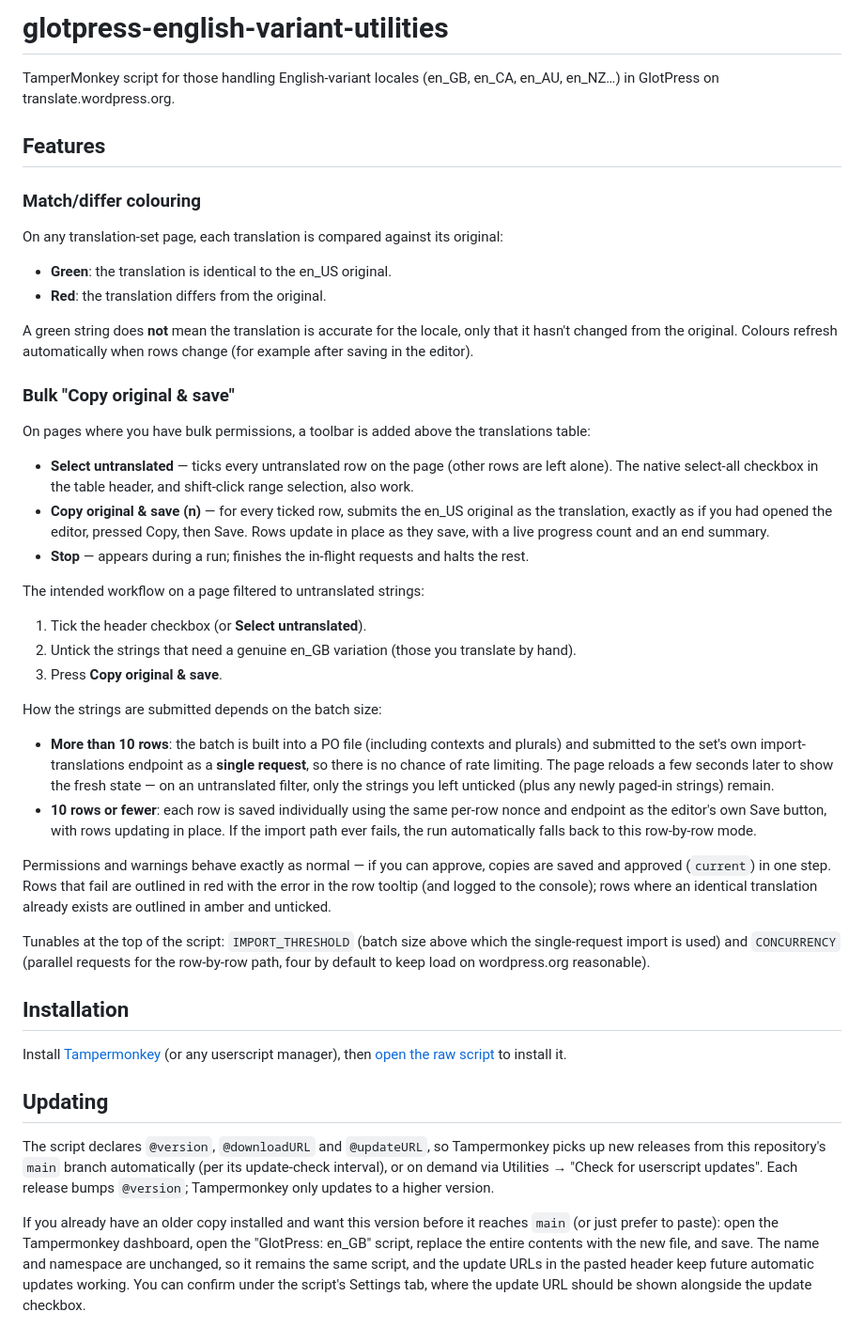
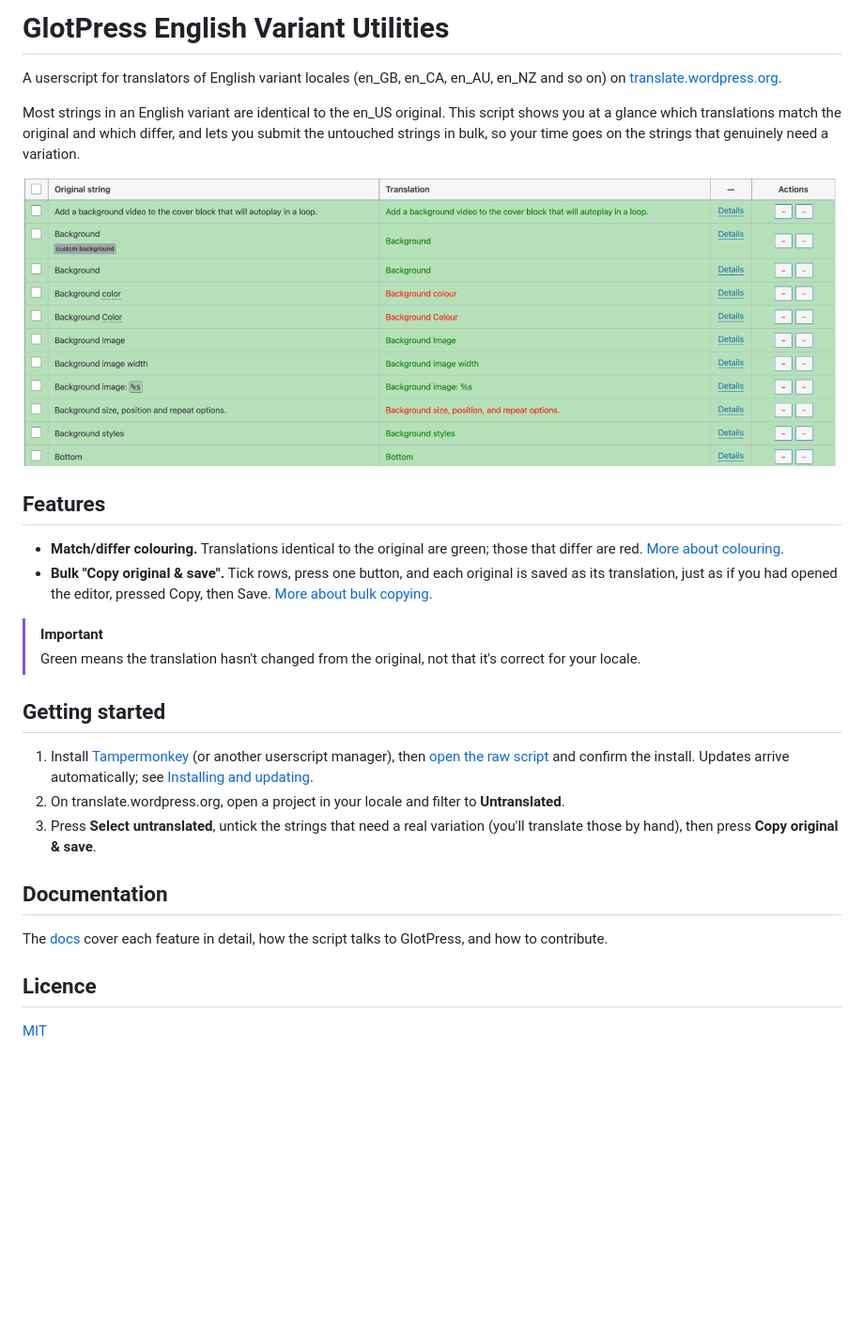
Before and after one commit to GaryJones/glotpress-english-variant-utilities, a Markdown page: README.md, the part around the change. Shown at 94% size. GitHub-like rendering; pictures changed too: docs/images/colouring.png (added); blank space fills up the shorter version.

```diff
--- a/README.md
+++ b/README.md
@@ -1,47 +1,29 @@
-# glotpress-english-variant-utilities
+# GlotPress English Variant Utilities
 
-TamperMonkey script for those handling English-variant locales (en_GB, en_CA, en_AU, en_NZ…) in GlotPress on translate.wordpress.org.
+A userscript for translators of English variant locales (en_GB, en_CA, en_AU, en_NZ and so on) on [translate.wordpress.org](https://translate.wordpress.org/).
+
+Most strings in an English variant are identical to the en_US original. This script shows you at a glance which translations match the original and which differ, and lets you submit the untouched strings in bulk, so your time goes on the strings that genuinely need a variation.
+
+![A translation table with matching translations in green and differing ones, such as "Background colour", in red](docs/images/colouring.png)
 
 ## Features
 
-### Match/differ colouring
+- **Match/differ colouring.** Translations identical to the original are green; those that differ are red. [More about colouring](docs/colouring.md).
+- **Bulk "Copy original & save".** Tick rows, press one button, and each original is saved as its translation, just as if you had opened the editor, pressed Copy, then Save. [More about bulk copying](docs/bulk-copy.md).
 
-On any translation-set page, each translation is compared against its original:
+> [!IMPORTANT]
+> Green means the translation hasn't changed from the original, not that it's correct for your locale.
 
-- **Green**: the translation is identical to the en_US original.
-- **Red**: the translation differs from the original.
+## Getting started
 
-A green string does **not** mean the translation is accurate for the locale, only that it hasn't changed from the original. Colours refresh automatically when rows change (for example after saving in the editor).
+1. Install [Tampermonkey](https://www.tampermonkey.net/) (or another userscript manager), then [open the raw script](https://raw.githubusercontent.com/GaryJones/glotpress-english-variant-utilities/main/glotpress-en_gb.user.js) and confirm the install. Updates arrive automatically; see [Installing and updating](docs/installing.md).
+2. On translate.wordpress.org, open a project in your locale and filter to **Untranslated**.
+3. Press **Select untranslated**, untick the strings that need a real variation (you'll translate those by hand), then press **Copy original & save**.
 
-### Bulk "Copy original & save"
+## Documentation
 
-On pages where you have bulk permissions, a toolbar is added above the translations table:
+The [docs](docs/README.md) cover each feature in detail, how the script talks to GlotPress, and how to contribute.
 
-- **Select untranslated** — ticks every untranslated row on the page (other rows are left alone). The native select-all checkbox in the table header, and shift-click range selection, also work.
-- **Copy original & save (n)** — for every ticked row, submits the en_US original as the translation, exactly as if you had opened the editor, pressed Copy, then Save. Rows update in place as they save, with a live progress count and an end summary.
-- **Stop** — appears during a run; finishes the in-flight requests and halts the rest.
+## Licence
 
-The intended workflow on a page filtered to untranslated strings:
-
-1. Tick the header checkbox (or **Select untranslated**).
-2. Untick the strings that need a genuine en_GB variation (those you translate by hand).
-3. Press **Copy original & save**.
-
-How the strings are submitted depends on the batch size:
-
-- **More than 10 rows**: the batch is built into a PO file (including contexts and plurals) and submitted to the set's own import-translations endpoint as a **single request**, so there is no chance of rate limiting. The page reloads a few seconds later to show the fresh state — on an untranslated filter, only the strings you left unticked (plus any newly paged-in strings) remain.
-- **10 rows or fewer**: each row is saved individually using the same per-row nonce and endpoint as the editor's own Save button, with rows updating in place. If the import path ever fails, the run automatically falls back to this row-by-row mode.
-
-Permissions and warnings behave exactly as normal — if you can approve, copies are saved and approved (`current`) in one step. Rows that fail are outlined in red with the error in the row tooltip (and logged to the console); rows where an identical translation already exists are outlined in amber and unticked.
-
-Tunables at the top of the script: `IMPORT_THRESHOLD` (batch size above which the single-request import is used) and `CONCURRENCY` (parallel requests for the row-by-row path, four by default to keep load on wordpress.org reasonable).
-
-## Installation
-
-Install [Tampermonkey](https://www.tampermonkey.net/) (or any userscript manager), then [open the raw script](https://raw.githubusercontent.com/GaryJones/glotpress-english-variant-utilities/main/glotpress-en_gb.user.js) to install it.
-
-## Updating
-
-The script declares `@version`, `@downloadURL` and `@updateURL`, so Tampermonkey picks up new releases from this repository's `main` branch automatically (per its update-check interval), or on demand via Utilities → "Check for userscript updates". Each release bumps `@version`; Tampermonkey only updates to a higher version.
-
-If you already have an older copy installed and want this version before it reaches `main` (or just prefer to paste): open the Tampermonkey dashboard, open the "GlotPress: en_GB" script, replace the entire contents with the new file, and save. The name and namespace are unchanged, so it remains the same script, and the update URLs in the pasted header keep future automatic updates working. You can confirm under the script's Settings tab, where the update URL should be shown alongside the update checkbox.
+[MIT](LICENSE)
```
Also changed, not shown: CONTRIBUTING.md (added, +52 -0 lines), docs/README.md (added, +17 -0 lines), docs/bulk-copy.md (added, +36 -0 lines), docs/colouring.md (added, +32 -0 lines), docs/how-it-works.md (added, +62 -0 lines), docs/installing.md (added, +24 -0 lines), docs/images/bulk-results.png (added), docs/images/toolbar.png (added), 1 other file.
